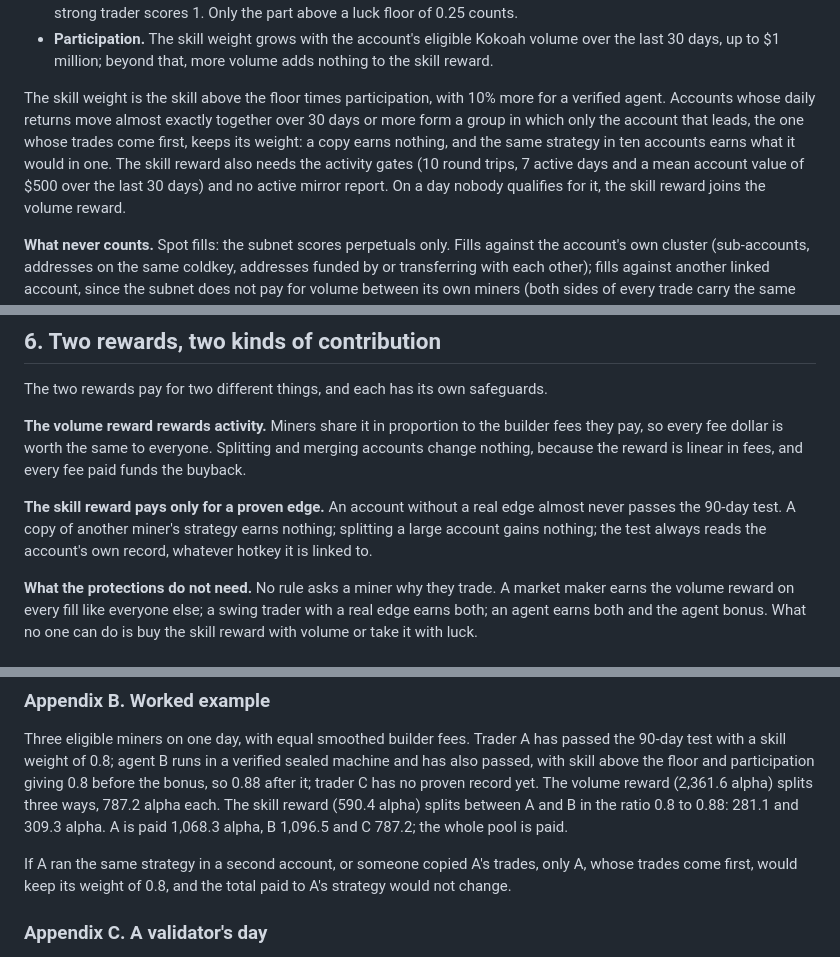
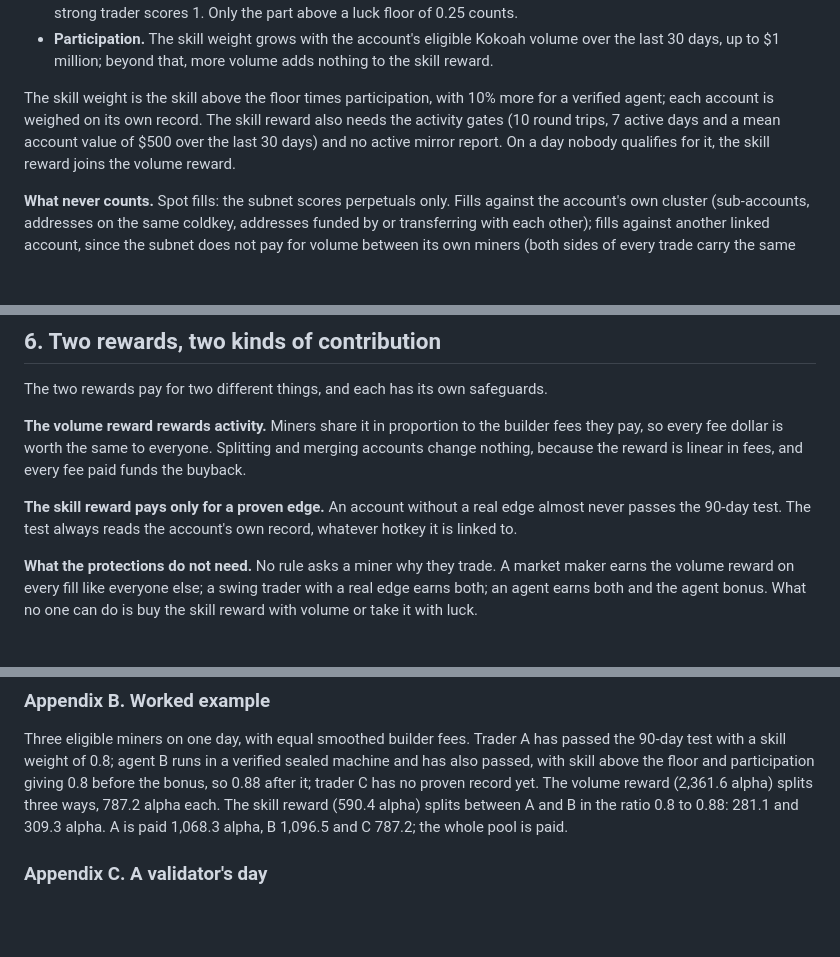
Before and after one commit to kokoahdotcom/kokoah-subnet, a Markdown page: docs/whitepaper.md, 3 parts joined by grey strips. Drawn GitHub-style; blank space fills up the shorter version.

```diff
--- a/docs/whitepaper.md
+++ b/docs/whitepaper.md
@@ -199,11 +199,9 @@ with what weight:
 - **Participation.** The skill weight grows with the account's eligible Kokoah volume over the last 30 days, up to
   $1 million; beyond that, more volume adds nothing to the skill reward.
 
-The skill weight is the skill above the floor times participation, with 10% more for a verified agent. Accounts whose
-daily returns move almost exactly together over 30 days or more form a group in which only the account that leads,
-the one whose trades come first, keeps its weight: a copy earns nothing, and the same strategy in ten accounts earns
-what it would in one. The skill reward also needs the activity gates (10 round trips, 7 active days
-and a mean account value of $500 over the last 30 days) and no active mirror report. On a day nobody qualifies for
+The skill weight is the skill above the floor times participation, with 10% more for a verified agent; each account
+is weighed on its own record. The skill reward also needs the activity gates (10 round trips, 7 active days and a
+mean account value of $500 over the last 30 days) and no active mirror report. On a day nobody qualifies for
 it, the skill reward joins the volume reward.
 
 **What never counts.** Spot fills: the subnet scores perpetuals only. Fills against the account's own
@@ -233,8 +231,7 @@ dollar is worth the same to everyone. Splitting and merging accounts change noth
 fees, and every fee paid funds the buyback.
 
 **The skill reward pays only for a proven edge.** An account without a real edge almost never passes the 90-day test.
-A copy of another miner's strategy earns nothing; splitting a large account gains nothing; the test always reads the
-account's own record, whatever hotkey it is linked to.
+The test always reads the account's own record, whatever hotkey it is linked to.
 
 **What the protections do not need.** No rule asks a miner why they trade. A market maker earns the volume reward on
 every fill like everyone else; a swing trader with a real edge earns both; an agent earns both and the agent bonus.
@@ -461,9 +458,6 @@ participation giving 0.8 before the bonus, so 0.88 after it; trader C has no pro
 (2,361.6 alpha) splits three ways, 787.2 alpha each. The skill reward (590.4 alpha) splits between A and B in the
 ratio 0.8 to 0.88: 281.1 and 309.3 alpha. A is paid 1,068.3 alpha, B 1,096.5 and C 787.2; the whole pool is paid.
 
-If A ran the same strategy in a second account, or someone copied A's trades, only A, whose trades come first,
-would keep its weight of 0.8, and the total paid to A's strategy would not change.
-
 ### Appendix C. A validator's day
 
 1. Fetch the previous UTC day's per-builder fill file (waiting up to twelve hours after the day for it); verify its
```
Also changed, not shown: README.md (+2 -2 lines).
